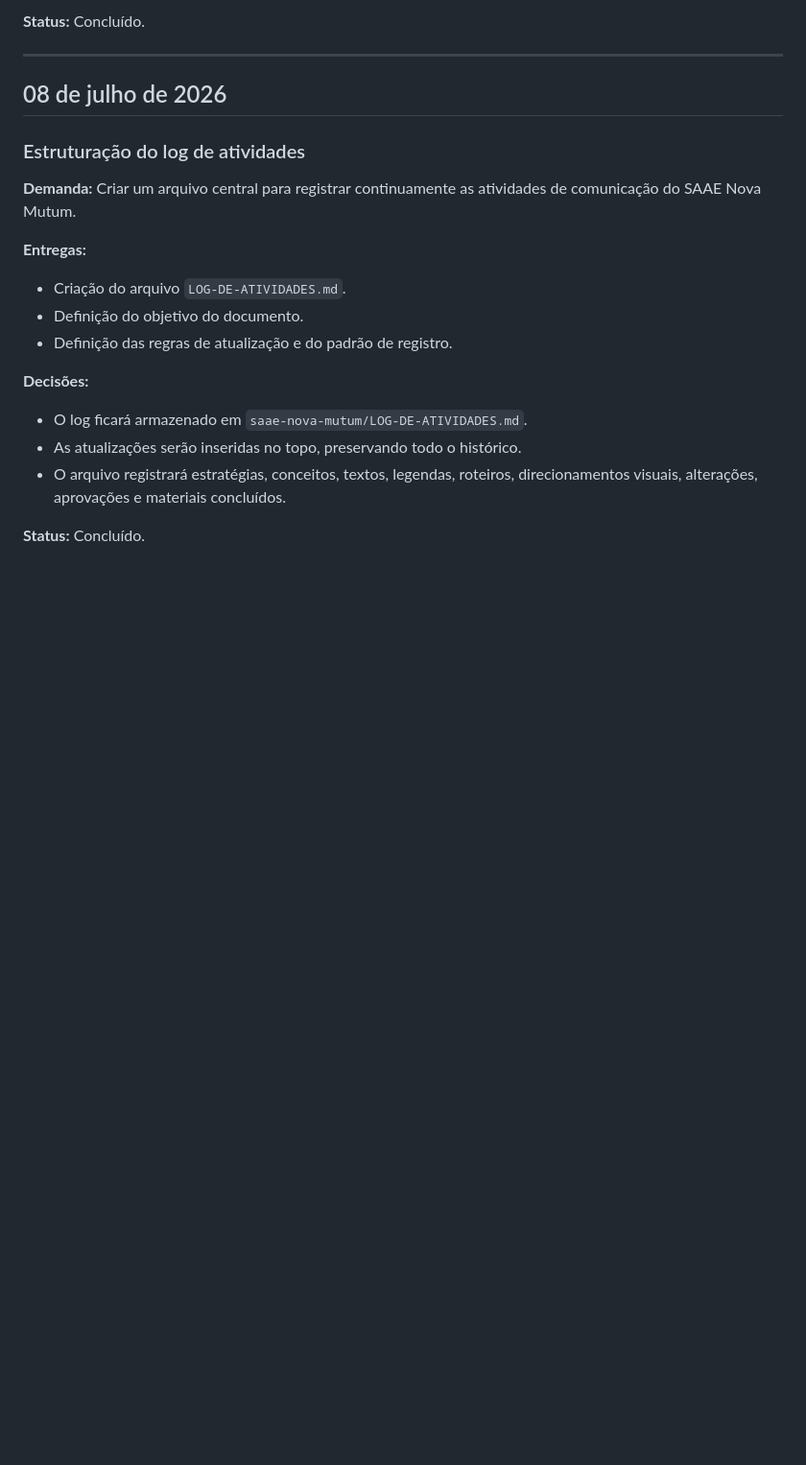
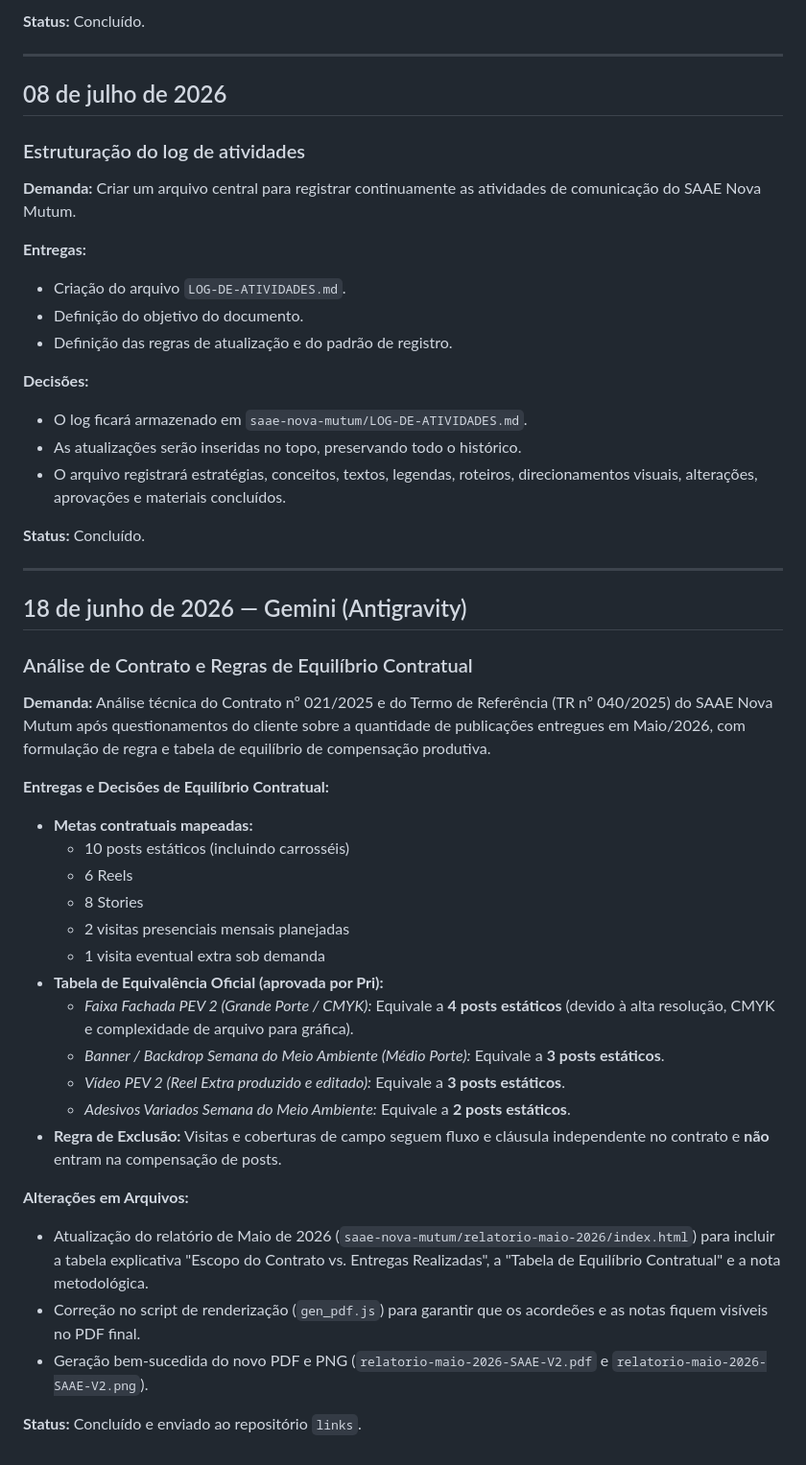
Before and after one commit to hubstudiobr/links, a Markdown page: saae-nova-mutum/LOG-DE-ATIVIDADES.md, the part around the change. Shown at 96% size. Rendered like a GitHub page; blank space fills up the shorter version.

Commit message:
Log: adiciona analise de contrato e regras de equilibrio de 18/06/2026

```diff
--- a/saae-nova-mutum/LOG-DE-ATIVIDADES.md
+++ b/saae-nova-mutum/LOG-DE-ATIVIDADES.md
@@ -130,3 +130,32 @@ Estrutura padrão contexto → explicação → orientação → fechamento, com
 - O arquivo registrará estratégias, conceitos, textos, legendas, roteiros, direcionamentos visuais, alterações, aprovações e materiais concluídos.
 
 **Status:** Concluído.
+
+---
+
+## 18 de junho de 2026 — Gemini (Antigravity)
+
+### Análise de Contrato e Regras de Equilíbrio Contratual
+
+**Demanda:** Análise técnica do Contrato nº 021/2025 e do Termo de Referência (TR nº 040/2025) do SAAE Nova Mutum após questionamentos do cliente sobre a quantidade de publicações entregues em Maio/2026, com formulação de regra e tabela de equilíbrio de compensação produtiva.
+
+**Entregas e Decisões de Equilíbrio Contratual:**
+- **Metas contratuais mapeadas:**
+  - 10 posts estáticos (incluindo carrosséis)
+  - 6 Reels
+  - 8 Stories
+  - 2 visitas presenciais mensais planejadas
+  - 1 visita eventual extra sob demanda
+- **Tabela de Equivalência Oficial (aprovada por Pri):**
+  - *Faixa Fachada PEV 2 (Grande Porte / CMYK):* Equivale a **4 posts estáticos** (devido à alta resolução, CMYK e complexidade de arquivo para gráfica).
+  - *Banner / Backdrop Semana do Meio Ambiente (Médio Porte):* Equivale a **3 posts estáticos**.
+  - *Vídeo PEV 2 (Reel Extra produzido e editado):* Equivale a **3 posts estáticos**.
+  - *Adesivos Variados Semana do Meio Ambiente:* Equivale a **2 posts estáticos**.
+- **Regra de Exclusão:** Visitas e coberturas de campo seguem fluxo e cláusula independente no contrato e **não** entram na compensação de posts.
+
+**Alterações em Arquivos:**
+- Atualização do relatório de Maio de 2026 (`saae-nova-mutum/relatorio-maio-2026/index.html`) para incluir a tabela explicativa "Escopo do Contrato vs. Entregas Realizadas", a "Tabela de Equilíbrio Contratual" e a nota metodológica.
+- Correção no script de renderização (`gen_pdf.js`) para garantir que os acordeões e as notas fiquem visíveis no PDF final.
+- Geração bem-sucedida do novo PDF e PNG (`relatorio-maio-2026-SAAE-V2.pdf` e `relatorio-maio-2026-SAAE-V2.png`).
+
+**Status:** Concluído e enviado ao repositório `links`.
```
